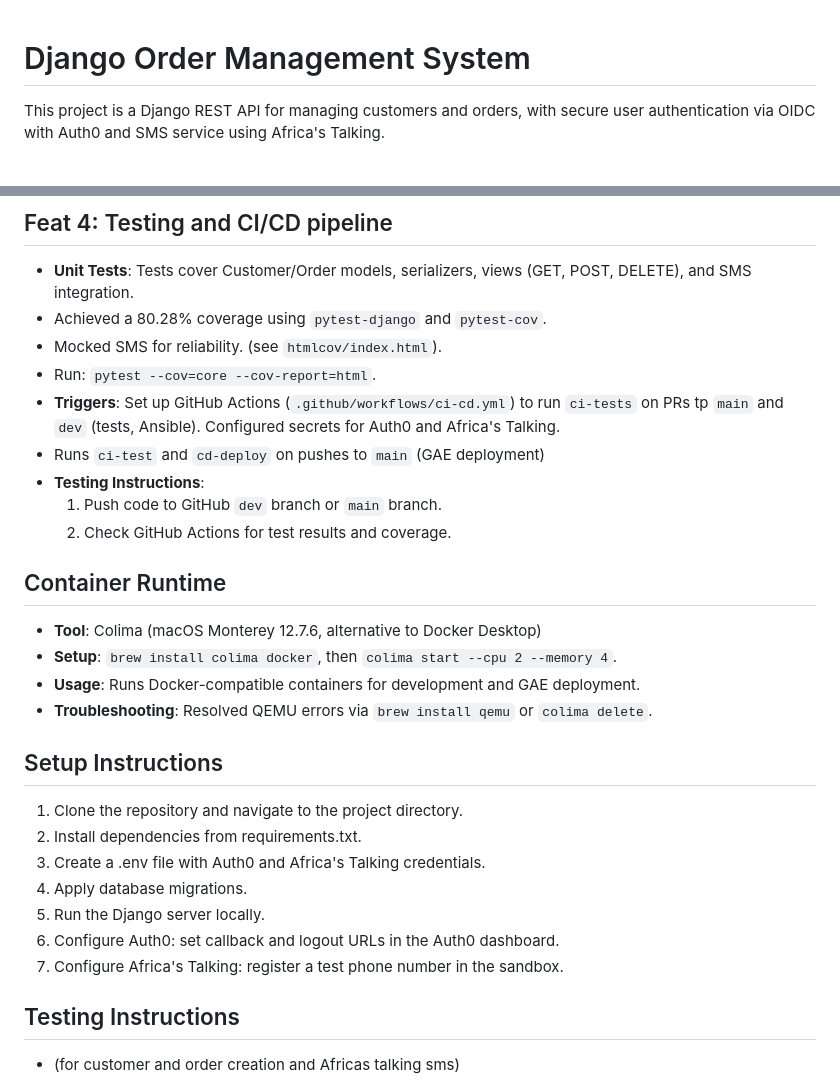
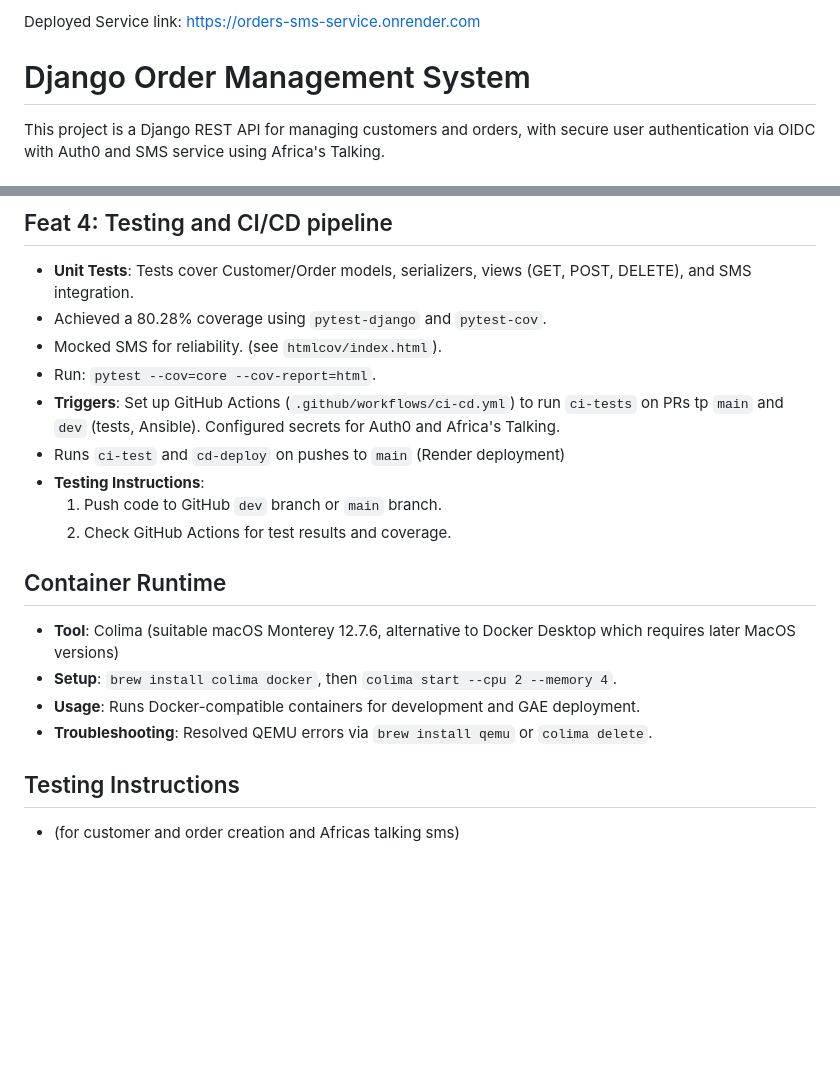
Before and after one commit to Dennis-devs/orders_sms_service, a Markdown page: README.md, 2 parts joined by grey strips. Drawn GitHub-style; blank space fills up the shorter version.

```diff
--- a/README.md
+++ b/README.md
@@ -1,3 +1,5 @@
+Deployed Service link: https://orders-sms-service.onrender.com
+
 # Django Order Management System
 
 <p>This project is a Django REST API for managing customers and orders, with secure user authentication via OIDC with Auth0 and SMS  service using Africa's Talking.<p>
@@ -76,25 +78,16 @@
 - Mocked SMS for reliability.  (see `htmlcov/index.html`).
 - Run: `pytest --cov=core --cov-report=html`.
 - **Triggers**: Set up GitHub Actions (`.github/workflows/ci-cd.yml`) to run `ci-tests` on PRs tp `main` and `dev` (tests, Ansible). Configured secrets for Auth0 and Africa's Talking.
-- Runs `ci-test` and `cd-deploy` on pushes to `main` (GAE deployment)
+- Runs `ci-test` and `cd-deploy` on pushes to `main` (Render deployment)
 - **Testing Instructions**:
   1. Push code to GitHub `dev` branch or `main` branch.
   2. Check GitHub Actions for test results and coverage.
 
 ## Container Runtime
-- **Tool**: Colima (macOS Monterey 12.7.6, alternative to Docker Desktop)
+- **Tool**: Colima (suitable macOS Monterey 12.7.6, alternative to Docker Desktop which requires later MacOS versions)
 - **Setup**: `brew install colima docker`, then `colima start --cpu 2 --memory 4`.
 - **Usage**: Runs Docker-compatible containers for development and GAE deployment.
 - **Troubleshooting**: Resolved QEMU errors via `brew install qemu` or `colima delete`.
-
-## Setup Instructions
-1. Clone the repository and navigate to the project directory.
-1. Install dependencies from requirements.txt.
-1. Create a .env file with Auth0 and Africa's Talking credentials.
-1. Apply database migrations.
-1. Run the Django server locally.
-1. Configure Auth0: set callback and logout URLs in the Auth0 dashboard.
-1. Configure Africa's Talking: register a test phone number in the sandbox.
 
 ## Testing Instructions
 - (for customer and order creation and Africas talking sms)
```
